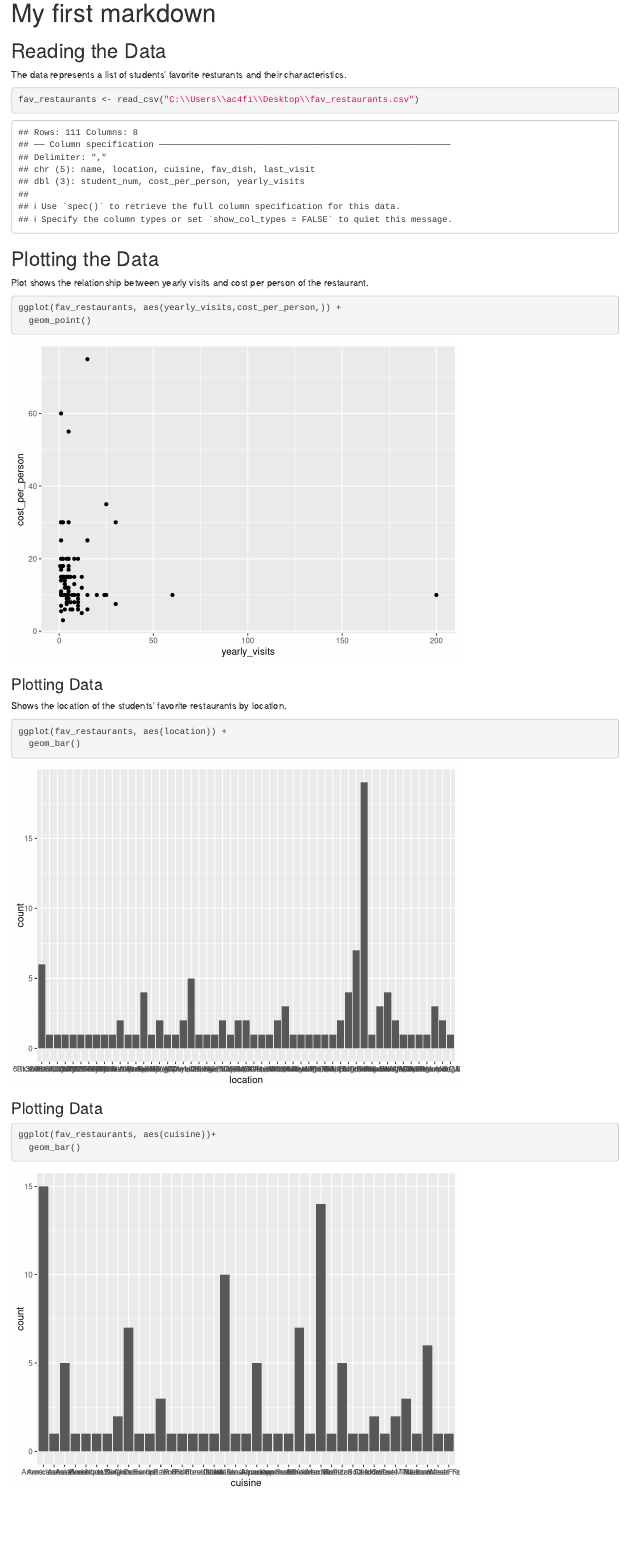
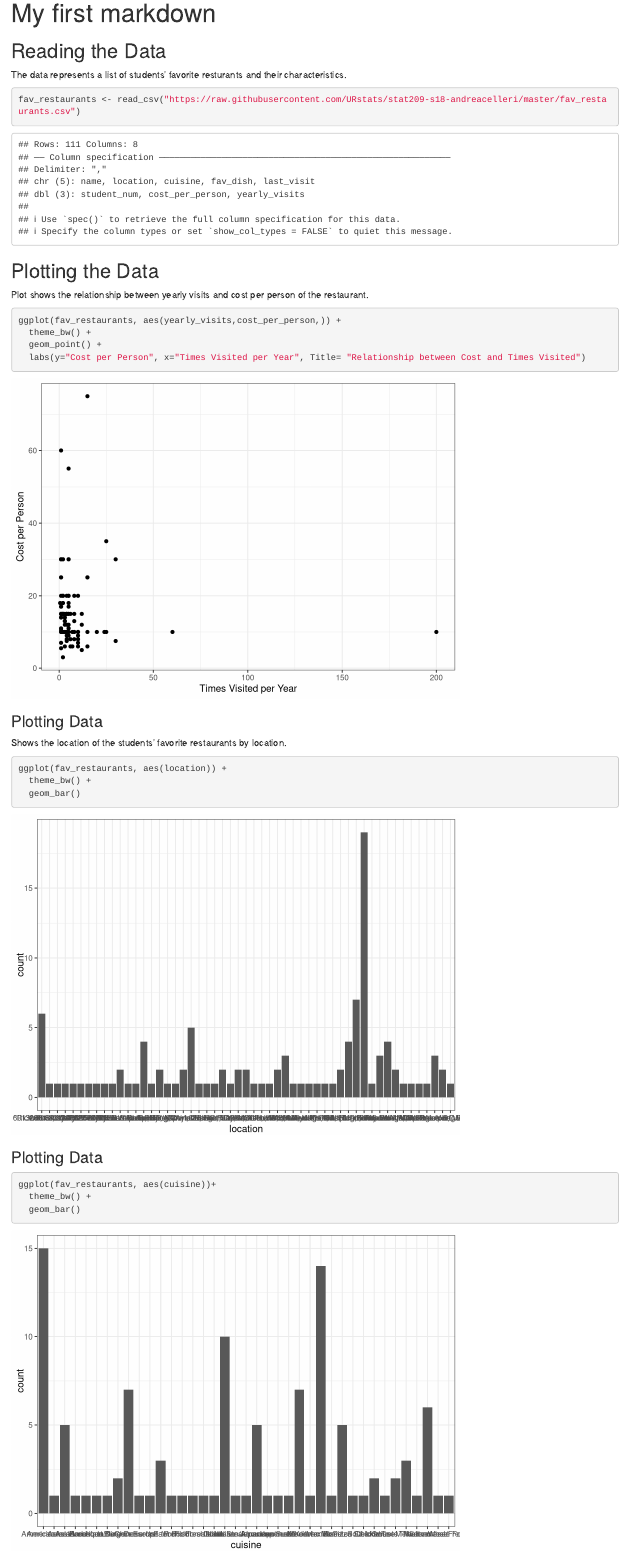
Before and after one commit to andreacelleri/stat209-s18-andreacelleri, an R Markdown document (first.Rmd): the page in a window 1100 px wide, from its top. Rendered offline with R 4.5, knitr and Pandoc, with nearby package versions.

Commit message:
Add files via upload

````diff
--- a/first.Rmd
+++ b/first.Rmd
@@ -16,17 +16,19 @@ library(forcats)
 
 The data represents a list of students' favorite resturants and their characteristics.
 
-```{r}
-fav_restaurants <- read_csv("C:\\Users\\ac4fi\\Desktop\\fav_restaurants.csv")
+```{r, messege=FALSE, error=FALSE}
+fav_restaurants <- read_csv("https://raw.githubusercontent.com/URstats/stat209-s18-andreacelleri/master/fav_restaurants.csv")
 
 ```
 ## Plotting the Data
 
 Plot shows the relationship between yearly visits and cost per person of the restaurant.
 
-``` {r}
+``` {r, messege=FALSE, error=FALSE}
 ggplot(fav_restaurants, aes(yearly_visits,cost_per_person,)) +
-  geom_point()
+  theme_bw() +
+  geom_point() +
+  labs(y="Cost per Person", x="Times Visited per Year", Title= "Relationship between Cost and Times Visited")
 
 ```
 ### Plotting Data
@@ -35,6 +37,7 @@ Shows the location of the students' favorite restaurants by location.
 
 ``` {r}
 ggplot(fav_restaurants, aes(location)) +
+  theme_bw() +
   geom_bar()
 
 ```
@@ -42,6 +45,7 @@ ggplot(fav_restaurants, aes(location)) +
 
 ``` {r}
 ggplot(fav_restaurants, aes(cuisine))+
+  theme_bw() +
   geom_bar()
 
 ```
````
Also changed, not shown: first.Rmd (2 more changed lines).
